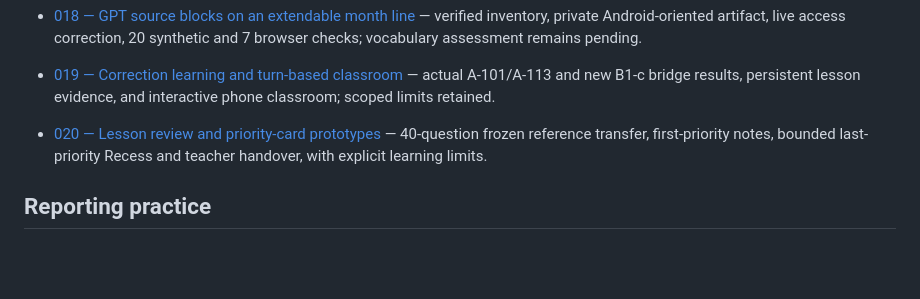
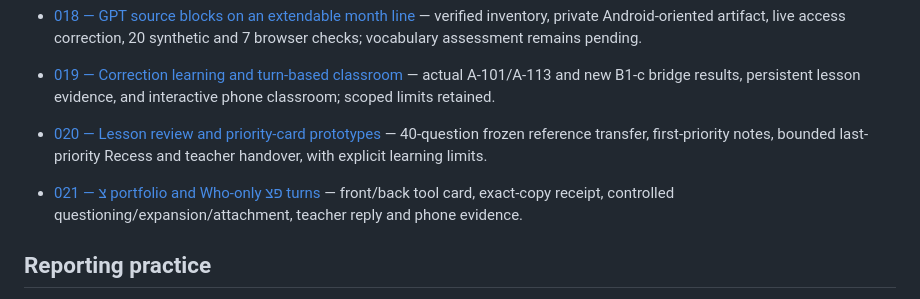
Before and after one commit to AGI144348Outlook/dual-order-os, a Markdown page: research/progression/README.md, the part around the change. Rendered like a GitHub page; blank space fills up the shorter version.

```diff
--- a/research/progression/README.md
+++ b/research/progression/README.md
@@ -43,6 +43,8 @@ Reports for outside researchers and future collaborators, documenting the projec
 
 - [020 — Lesson review and priority-card prototypes](020-lesson2-and-priority-cards.md) — 40-question frozen reference transfer, first-priority notes, bounded last-priority Recess and teacher handover, with explicit learning limits.
 
+- [021 — צ portfolio and Who-only פצ turns](021-tsadi-questioning-tool.md) — front/back tool card, exact-copy receipt, controlled questioning/expansion/attachment, teacher reply and phone evidence.
+
 ## Reporting practice
 
 
```
Also changed, not shown: experiments/echo-swadesh/README.md (+4 -0 lines), research/progression/021-tsadi-questioning-tool.md (added, +61 -0 lines).
